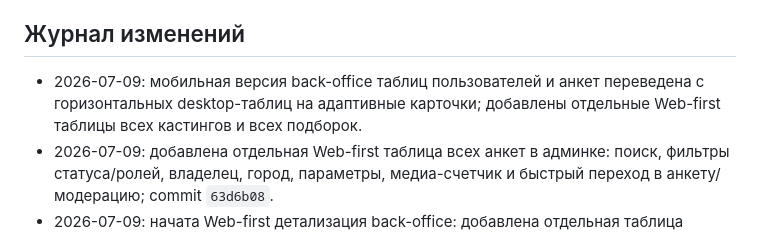
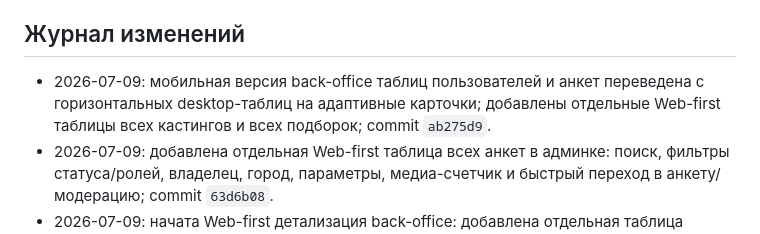
Before and after one commit to AresArtemius/PKModelApp, a Markdown page: docs/product_roadmap.md, the part around the change. Drawn GitHub-style.

Commit message:
Record admin tables roadmap hash

```diff
--- a/docs/product_roadmap.md
+++ b/docs/product_roadmap.md
@@ -12,7 +12,7 @@
 
 ## Журнал изменений
 
-- 2026-07-09: мобильная версия back-office таблиц пользователей и анкет переведена с горизонтальных desktop-таблиц на адаптивные карточки; добавлены отдельные Web-first таблицы всех кастингов и всех подборок.
+- 2026-07-09: мобильная версия back-office таблиц пользователей и анкет переведена с горизонтальных desktop-таблиц на адаптивные карточки; добавлены отдельные Web-first таблицы всех кастингов и всех подборок; commit `ab275d9`.
 - 2026-07-09: добавлена отдельная Web-first таблица всех анкет в админке: поиск, фильтры статуса/ролей, владелец, город, параметры, медиа-счетчик и быстрый переход в анкету/модерацию; commit `63d6b08`.
 - 2026-07-09: начата Web-first детализация back-office: добавлена отдельная таблица пользователей в админке с поиском, фильтрами ролей, контактами, активностью и desktop-friendly горизонтальной таблицей; commit `40d1aed`.
 - 2026-07-09: публичный branded presentation-view и workflow клиентских решений в подборках сняты с активного UI и оставлены как прототип; рабочая страница подборки возвращена к простой логике “список анкет + PDF для админа”; commit `e6f8c08`.
```
